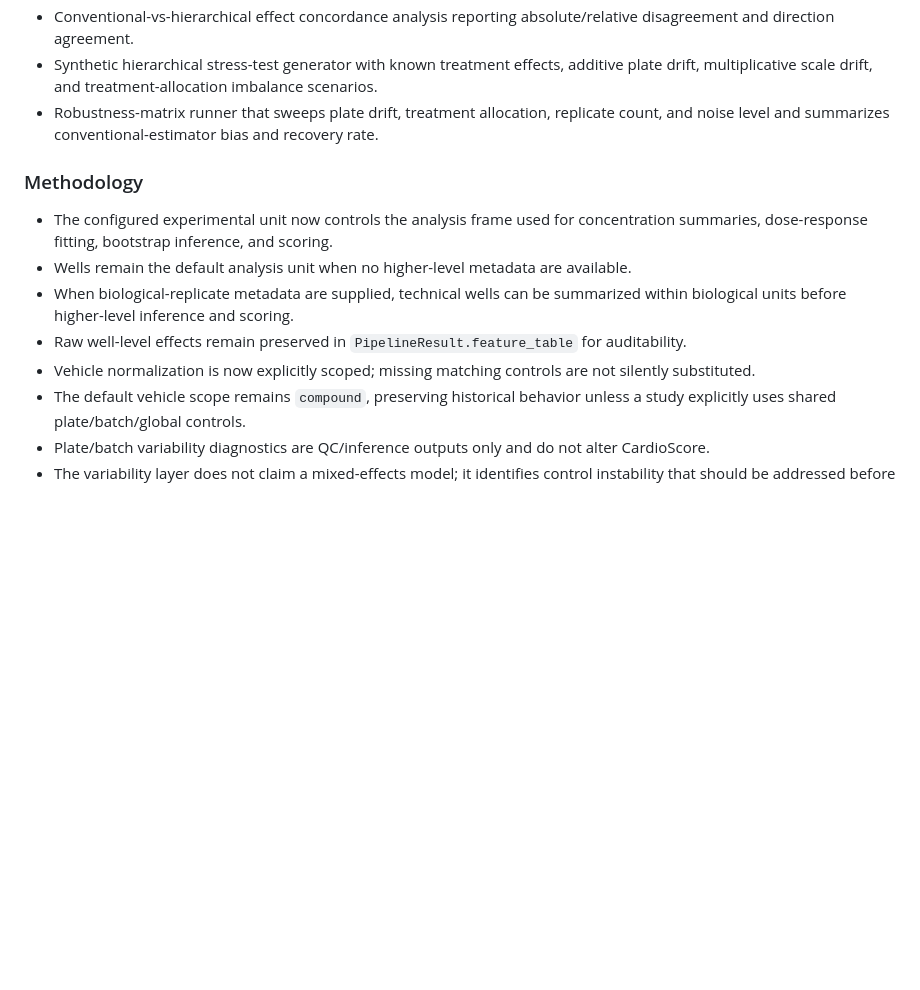
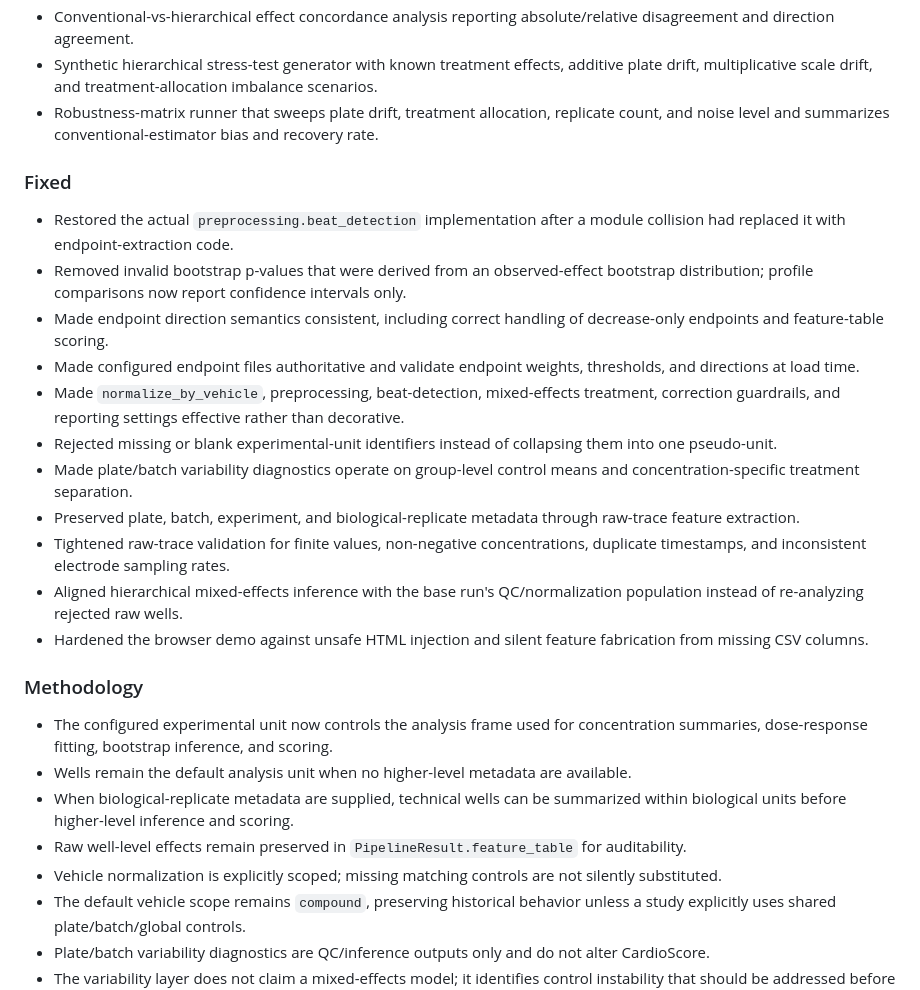
Before and after one commit to Virelion-Biotech/Virelion-CardioScore, a Markdown page: CHANGELOG.md, the part around the change. Rendered like a GitHub page; blank space fills up the shorter version.

Commit message:
docs: record audit fixes

```diff
--- a/CHANGELOG.md
+++ b/CHANGELOG.md
@@ -24,12 +24,25 @@
 - Synthetic hierarchical stress-test generator with known treatment effects, additive plate drift, multiplicative scale drift, and treatment-allocation imbalance scenarios.
 - Robustness-matrix runner that sweeps plate drift, treatment allocation, replicate count, and noise level and summarizes conventional-estimator bias and recovery rate.
 
+### Fixed
+- Restored the actual `preprocessing.beat_detection` implementation after a module collision had replaced it with endpoint-extraction code.
+- Removed invalid bootstrap p-values that were derived from an observed-effect bootstrap distribution; profile comparisons now report confidence intervals only.
+- Made endpoint direction semantics consistent, including correct handling of decrease-only endpoints and feature-table scoring.
+- Made configured endpoint files authoritative and validate endpoint weights, thresholds, and directions at load time.
+- Made `normalize_by_vehicle`, preprocessing, beat-detection, mixed-effects treatment, correction guardrails, and reporting settings effective rather than decorative.
+- Rejected missing or blank experimental-unit identifiers instead of collapsing them into one pseudo-unit.
+- Made plate/batch variability diagnostics operate on group-level control means and concentration-specific treatment separation.
+- Preserved plate, batch, experiment, and biological-replicate metadata through raw-trace feature extraction.
+- Tightened raw-trace validation for finite values, non-negative concentrations, duplicate timestamps, and inconsistent electrode sampling rates.
+- Aligned hierarchical mixed-effects inference with the base run's QC/normalization population instead of re-analyzing rejected raw wells.
+- Hardened the browser demo against unsafe HTML injection and silent feature fabrication from missing CSV columns.
+
 ### Methodology
 - The configured experimental unit now controls the analysis frame used for concentration summaries, dose-response fitting, bootstrap inference, and scoring.
 - Wells remain the default analysis unit when no higher-level metadata are available.
 - When biological-replicate metadata are supplied, technical wells can be summarized within biological units before higher-level inference and scoring.
 - Raw well-level effects remain preserved in `PipelineResult.feature_table` for auditability.
-- Vehicle normalization is now explicitly scoped; missing matching controls are not silently substituted.
+- Vehicle normalization is explicitly scoped; missing matching controls are not silently substituted.
 - The default vehicle scope remains `compound`, preserving historical behavior unless a study explicitly uses shared plate/batch/global controls.
 - Plate/batch variability diagnostics are QC/inference outputs only and do not alter CardioScore.
 - The variability layer does not claim a mixed-effects model; it identifies control instability that should be addressed before confirmatory inference.
```
